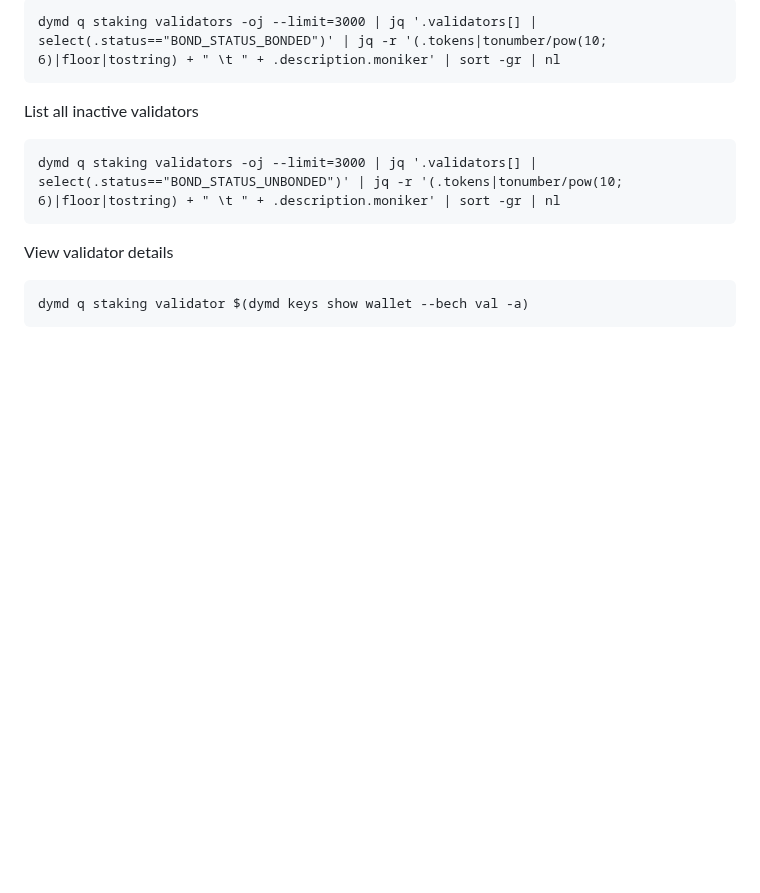
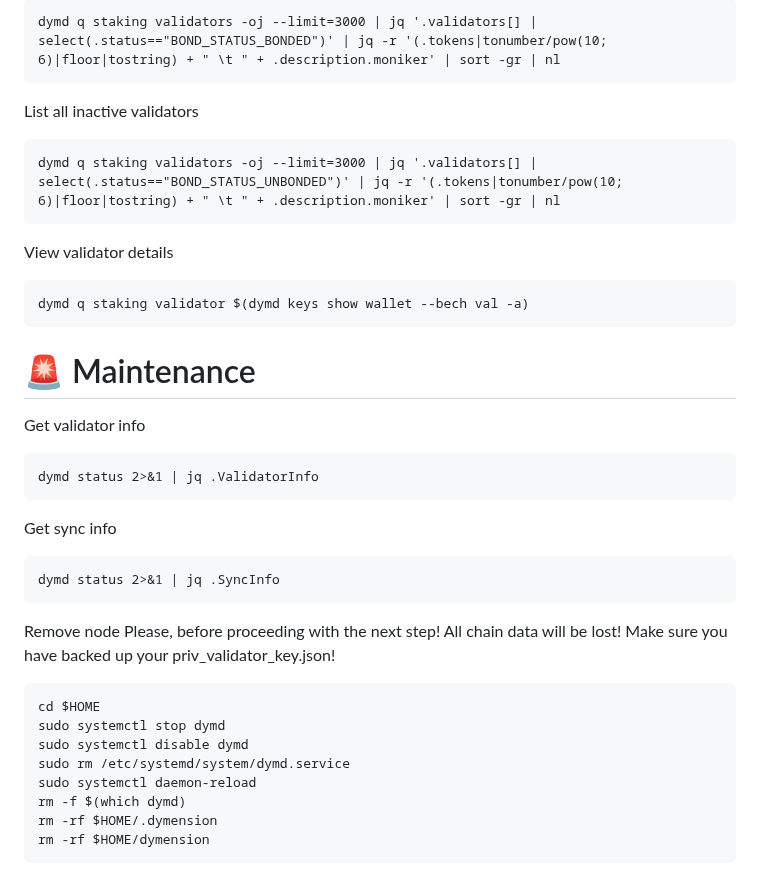
Before and after one commit to sychonix/network, a Markdown page: Dymension/readme.md, the part around the change. Rendered like a GitHub page; blank space fills up the shorter version.

````diff
--- a/Dymension/readme.md
+++ b/Dymension/readme.md
@@ -204,3 +204,24 @@ View validator details
 ```
 dymd q staking validator $(dymd keys show wallet --bech val -a)
 ```
+# 🚨 Maintenance
+Get validator info
+```
+dymd status 2>&1 | jq .ValidatorInfo
+```
+Get sync info
+```
+dymd status 2>&1 | jq .SyncInfo
+```
+Remove node
+Please, before proceeding with the next step! All chain data will be lost! Make sure you have backed up your priv_validator_key.json!
+```
+cd $HOME
+sudo systemctl stop dymd
+sudo systemctl disable dymd
+sudo rm /etc/systemd/system/dymd.service
+sudo systemctl daemon-reload
+rm -f $(which dymd)
+rm -rf $HOME/.dymension
+rm -rf $HOME/dymension
+```
````
